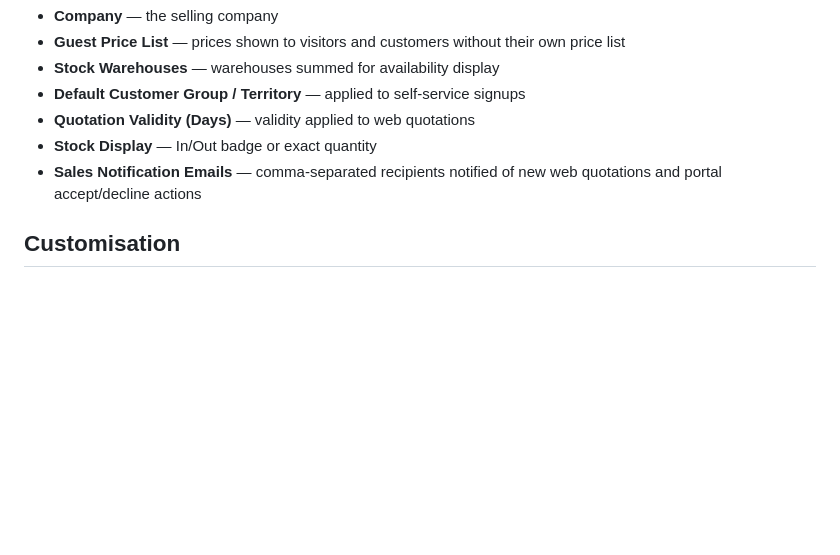
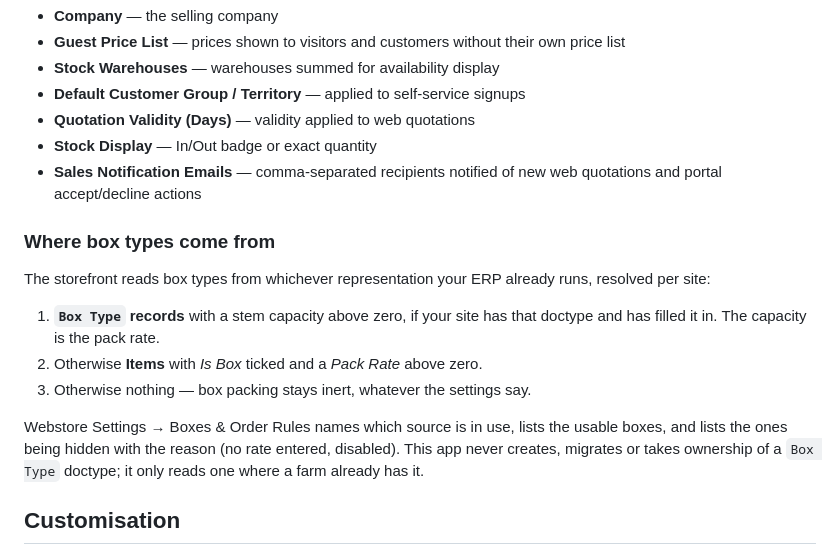
Before and after one commit to ghost-mann/upande_webstore, a Markdown page: README.md, the part around the change. GitHub-like rendering; blank space fills up the shorter version.

Commit message:
docs: box type source resolution
Documents the site-adapter resolution order in the README (Box Type doctype
first, then Item box fields, then inert) and makes explicit that this app
only reads a Box Type doctype a farm already has — it never creates,
migrates, or takes ownership of one.

Also ticks the completed tasks in the older flower-trading-model plan, whose
work (box arithmetic, cart/checkout box handling, box fields on documents,
lead time, quotation->sales order carry-through, delivery points, cart page
UI) landed in 24ec89c and was left unmarked.

```diff
--- a/README.md
+++ b/README.md
@@ -32,6 +32,21 @@ Open **Webstore Settings** (single doctype) in the desk and set:
 - **Quotation Validity (Days)** — validity applied to web quotations
 - **Stock Display** — In/Out badge or exact quantity
 - **Sales Notification Emails** — comma-separated recipients notified of new web quotations and portal accept/decline actions
+
+### Where box types come from
+
+The storefront reads box types from whichever representation your ERP already
+runs, resolved per site:
+
+1. **`Box Type` records** with a stem capacity above zero, if your site has that
+   doctype and has filled it in. The capacity is the pack rate.
+2. Otherwise **Items** with *Is Box* ticked and a *Pack Rate* above zero.
+3. Otherwise nothing — box packing stays inert, whatever the settings say.
+
+Webstore Settings → Boxes & Order Rules names which source is in use, lists the
+usable boxes, and lists the ones being hidden with the reason (no rate entered,
+disabled). This app never creates, migrates or takes ownership of a `Box Type`
+doctype; it only reads one where a farm already has it.
 
 ## Customisation
 
```
Also changed, not shown: 1 other file.
